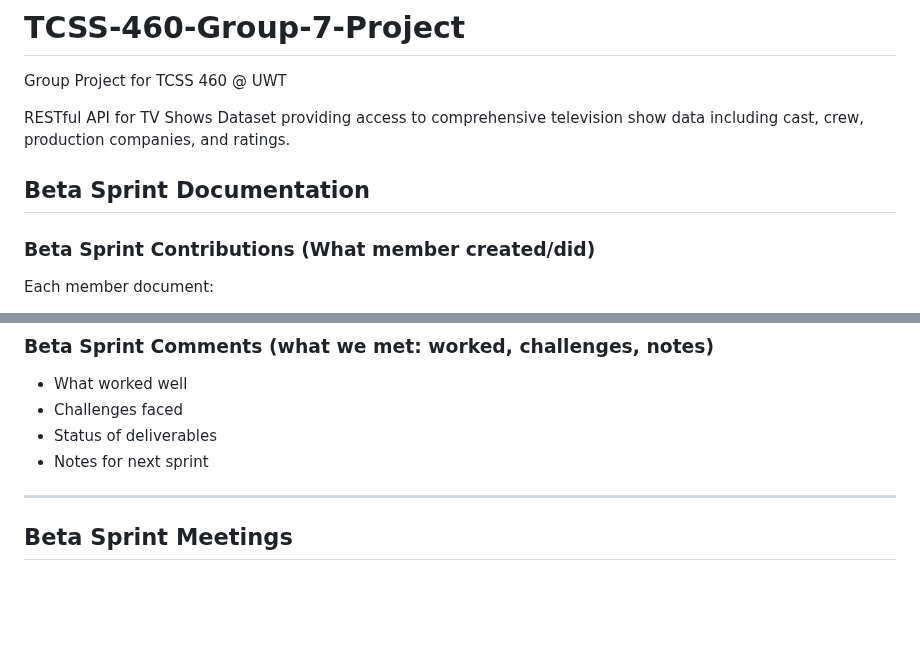
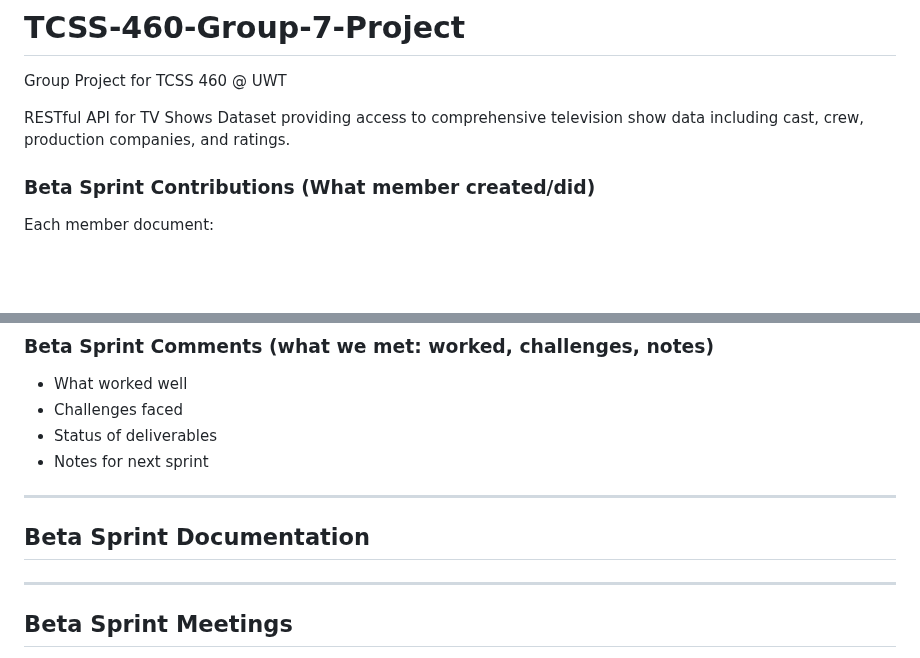
Before and after one commit to shiro-z117/TCSS-460-Group-7-tv-shows-dataset-api, a Markdown page: README.md, 2 parts joined by grey strips. GitHub-like rendering; blank space fills up the shorter version.

Commit message:
Update README by removing documentation section
Removed Beta Sprint Documentation section and added a separator.

```diff
--- a/README.md
+++ b/README.md
@@ -4,8 +4,6 @@ Group Project for TCSS 460 @ UWT
 
 RESTful API for TV Shows Dataset providing access to comprehensive television show data including cast, crew, production companies, and ratings.
 
-
-## Beta Sprint Documentation
 
 ### Beta Sprint Contributions (What member created/did)
 Each member document:
@@ -20,6 +18,9 @@ Each member document:
 - Status of deliverables
 - Notes for next sprint
 
+---
+
+## Beta Sprint Documentation
 ---
 
 ## Beta Sprint Meetings
```
